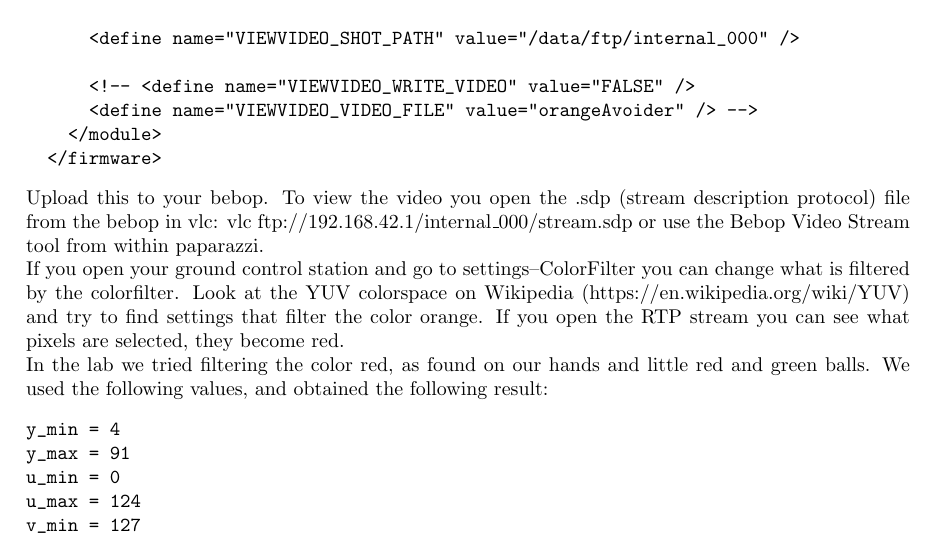
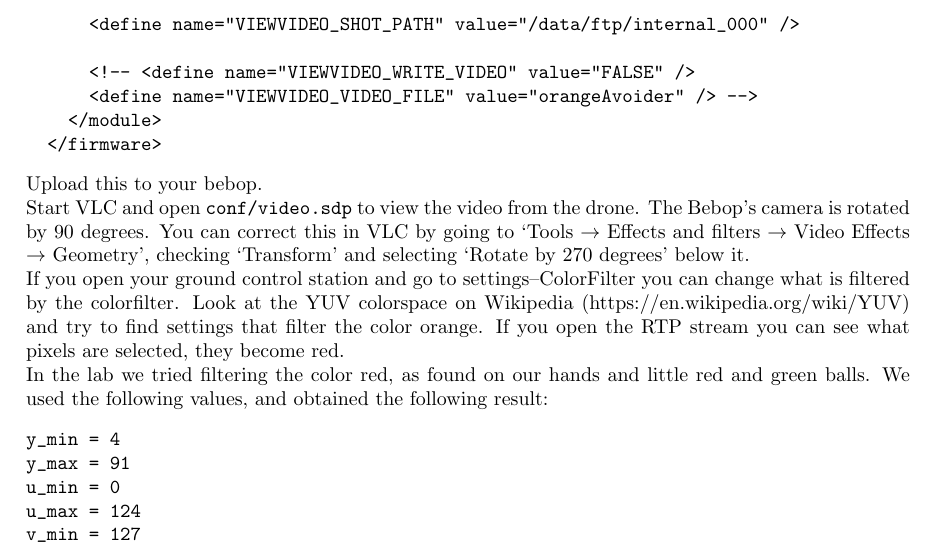
Before and after one commit to rmeertens/coursePaparazzi, a LaTeX document (crashCoursePaparazziWeek4.tex): part of page 2 of 4, cut so that both start at the same text. Compiled offline with pdfLaTeX.

Commit message:
Minor fixes part 4

```diff
--- a/crashCoursePaparazziWeek4.tex
+++ b/crashCoursePaparazziWeek4.tex
@@ -46,7 +46,10 @@ The modules part of your airframe file might now look like this:
     </module>
   </firmware>
 \end{verbatim}
-Upload this to your bebop. To view the video you open the .sdp (stream description protocol) file from the bebop in vlc: vlc ftp://192.168.42.1/internal\_000/stream.sdp or use the Bebop Video Stream tool from within paparazzi.
+Upload this to your bebop.
+
+Start VLC and open \verb|conf/video.sdp| to view the video from the drone.
+The Bebop's camera is rotated by 90 degrees. You can correct this in VLC by going to `Tools $\rightarrow$ Effects and filters $\rightarrow$ Video Effects $\rightarrow$ Geometry', checking `Transform' and selecting `Rotate by 270 degrees' below it.
 
 If you open your ground control station and go to settings--ColorFilter you can change what is filtered by the colorfilter. Look at the YUV colorspace on Wikipedia (https://en.wikipedia.org/wiki/YUV) and try to find settings that filter the color orange. If you open the RTP stream you can see what pixels are selected, they become red.
 
```
Also changed, not shown: crashCoursePaparazziPart4.pdf.
